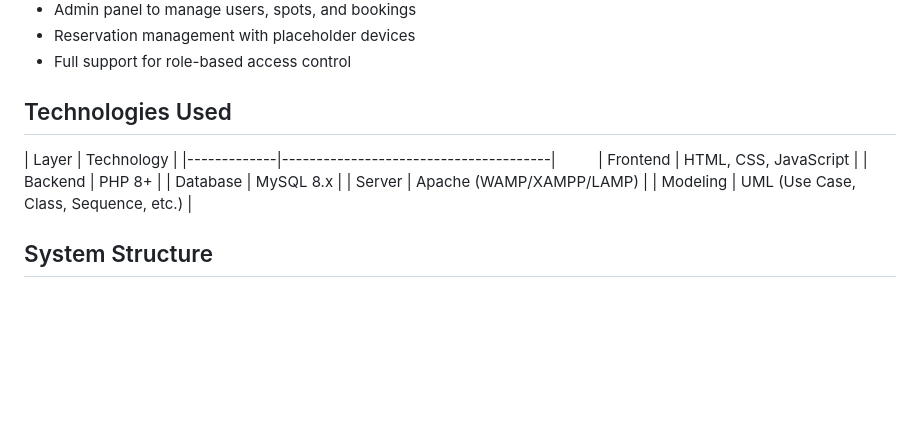
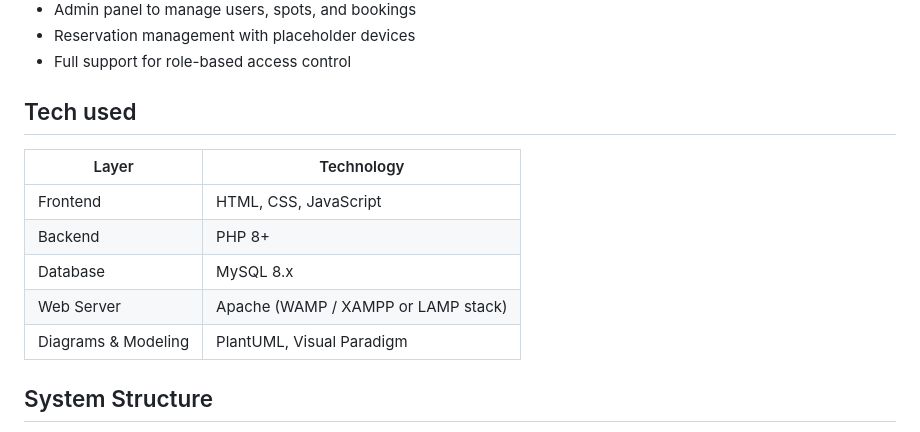
Before and after one commit to YanYihann/Cloud-Based-Smart-Parking-System, a Markdown page: README.md, the part around the change. GitHub-like rendering; blank space fills up the shorter version.

```diff
--- a/README.md
+++ b/README.md
@@ -15,15 +15,15 @@ The **Smart Parking System (SPS)** is a web-based platform designed to solve urb
 - Reservation management with placeholder devices
 - Full support for role-based access control
 
-## Technologies Used
+## Tech used
 
-| Layer       | Technology                           |
-|-------------|---------------------------------------|
-| Frontend    | HTML, CSS, JavaScript                 |
-| Backend     | PHP 8+                                |
-| Database    | MySQL 8.x                             |
-| Server      | Apache (WAMP/XAMPP/LAMP)              |
-| Modeling    | UML (Use Case, Class, Sequence, etc.) |
+| Layer                | Technology                          |
+|----------------------|--------------------------------------|
+| Frontend             | HTML, CSS, JavaScript                |
+| Backend              | PHP 8+                               |
+| Database             | MySQL 8.x                            |
+| Web Server           | Apache (WAMP / XAMPP or LAMP stack) |
+| Diagrams & Modeling  | PlantUML, Visual Paradigm            |
 
 ## System Structure
 
```
